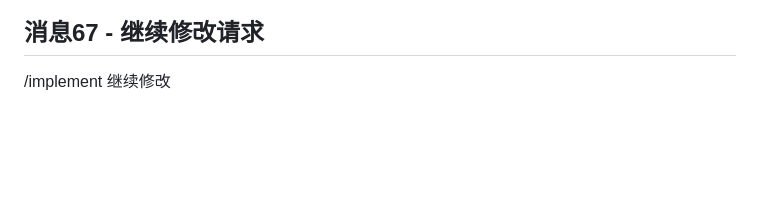
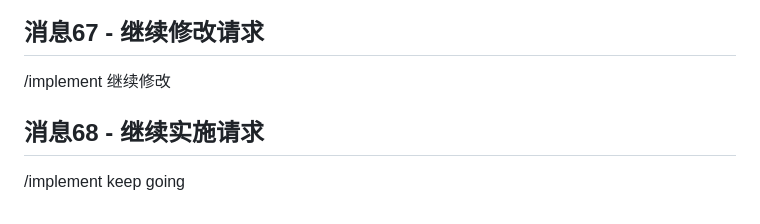
Before and after one commit to hellotommmy/common_all, a Markdown page: betterProofAll/Common/my_messages.md, the part around the change. GitHub-like rendering; blank space fills up the shorter version.

```diff
--- a/betterProofAll/Common/my_messages.md
+++ b/betterProofAll/Common/my_messages.md
@@ -213,3 +213,6 @@ OK保持进度文档记录全面准确，Python和Markdown，记清楚方便以
 
 ## 消息67 - 继续修改请求
 /implement  继续修改
+
+## 消息68 - 继续实施请求
+/implement keep going
```
Also changed, not shown: specs/001-multi-device-conjunct-modification-plan/tasks.md (+6 -6 lines).
